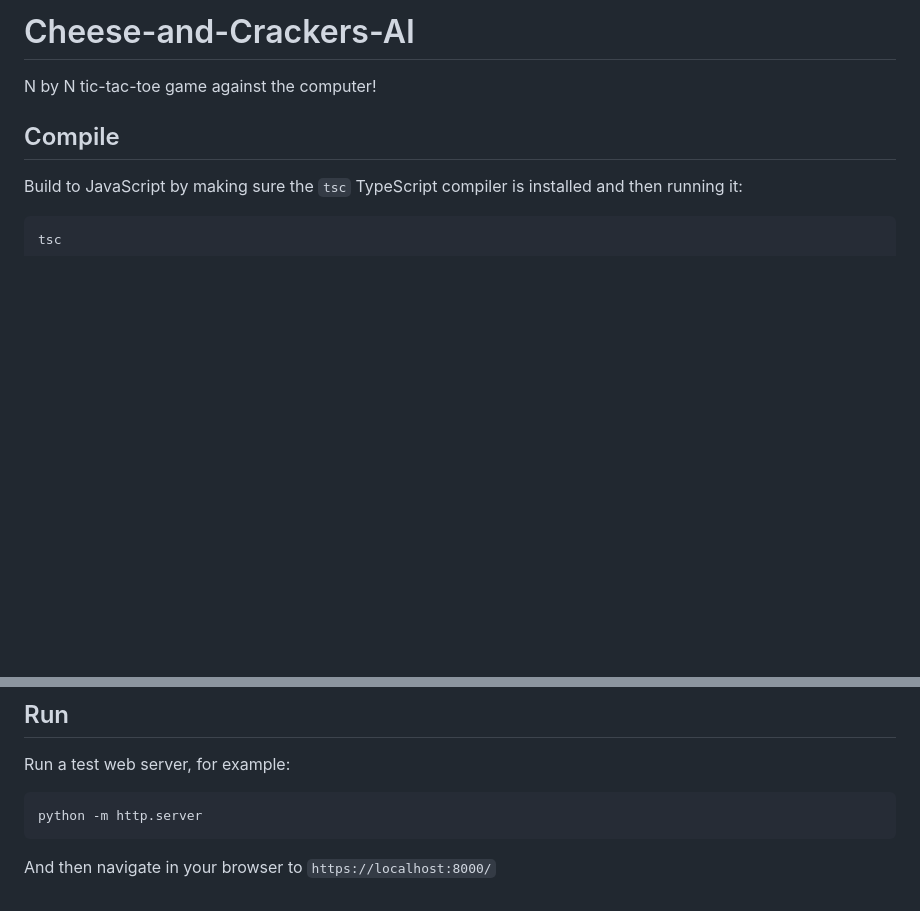
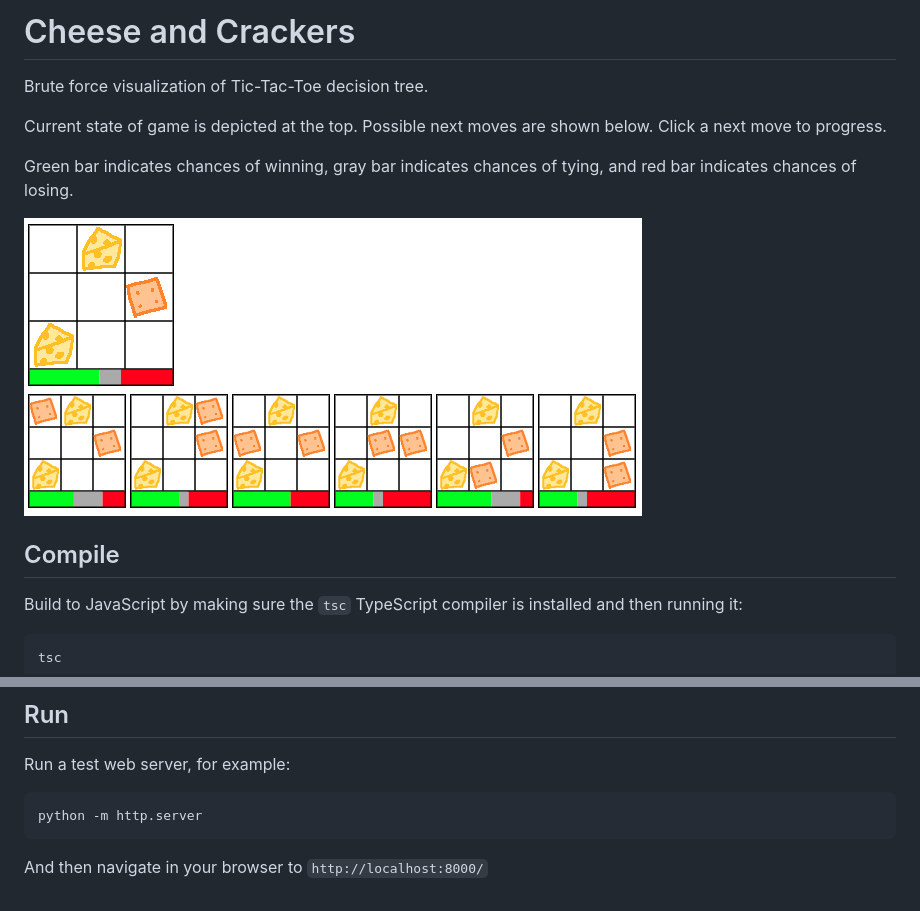
Before and after one commit to nancycode1995/Cheese-and-Crackers, a Markdown page: README.md, 2 parts joined by grey strips. Drawn GitHub-style; pictures changed too: screenshot.png (added); blank space fills up the shorter version.

Commit message:
Readme and screenshot

````diff
--- a/README.md
+++ b/README.md
@@ -1,6 +1,12 @@
-# Cheese-and-Crackers-AI
+# Cheese and Crackers
 
-N by N tic-tac-toe game against the computer!
+Brute force visualization of Tic-Tac-Toe decision tree.
+
+Current state of game is depicted at the top. Possible next moves are shown below. Click a next move to progress.
+
+Green bar indicates chances of winning, gray bar indicates chances of tying, and red bar indicates chances of losing.
+
+![Screenshot](screenshot.png)
 
 ## Compile
 
@@ -16,4 +22,4 @@ Run a test web server, for example:
 python -m http.server
 ```
 
-And then navigate in your browser to `https://localhost:8000/`
+And then navigate in your browser to `http://localhost:8000/`
````
